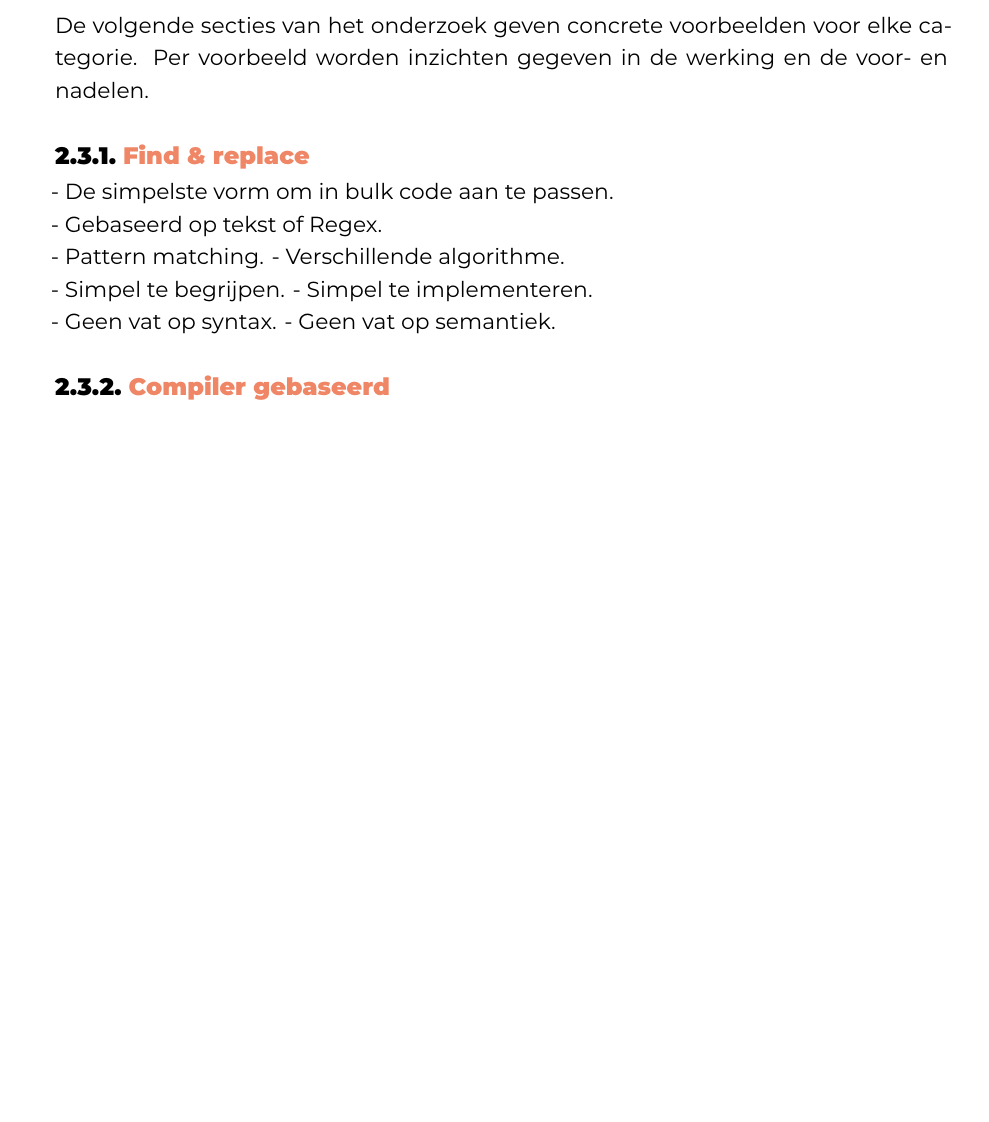
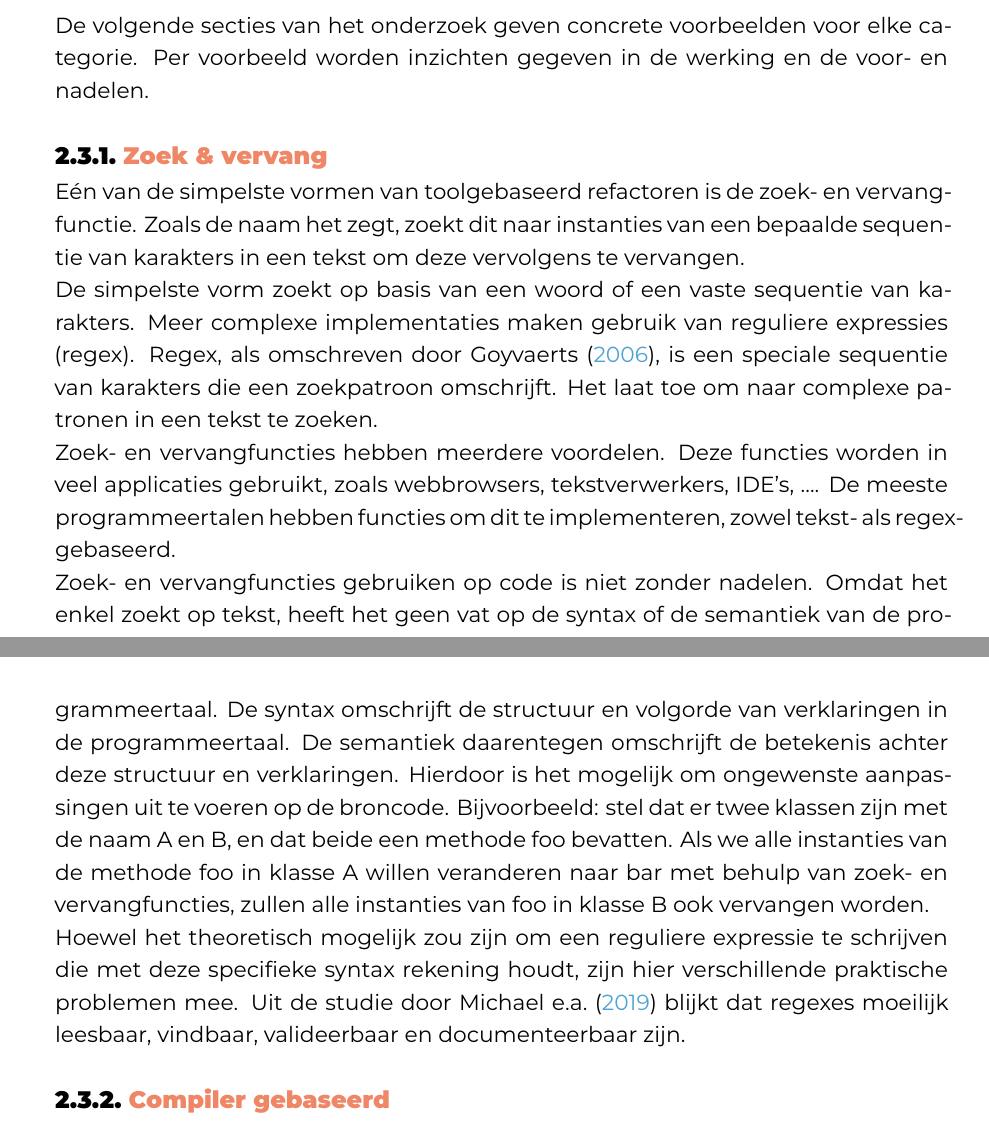
Before and after one commit to Sander-Wauters/hogent-2526-thesis-SanderWauters, a LaTeX thesis (bachproef/WautersSanderBP.tex, which reads bachproef/standvanzaken.tex): part of page 14 of 26 before the commit and two parts of pages 14 and 15 of 26 after it, the two joined at a grey line, cut so that both start at the same text, the shorter picture padded with empty space. Compiled offline with XeLaTeX; a missing font is replaced by an installed copy or a similar font; a LaTeX package or settings file that is missing is left out.

Commit message:
Add first draft find and replace description

```diff
--- a/bachproef/standvanzaken.tex
+++ b/bachproef/standvanzaken.tex
@@ -105,31 +105,40 @@ In hun studie worden de manieren onderverdeeld in de volgende categorieën:
 De volgende secties van het onderzoek geven concrete voorbeelden voor elke categorie.
 Per voorbeeld worden inzichten gegeven in de werking en de voor- en nadelen.
 
-\subsection{Find \& replace}
+\subsection{Zoek \& vervang}
 \label{ch:stand-van-zaken:refactoring:find-and-replace}
 
 % Waarom is dit relevant?
-
-- De simpelste vorm om in bulk code aan te passen.
+Eén van de simpelste vormen van toolgebaseerd refactoren is de zoek- en vervangfunctie.
+Zoals de naam het zegt, zoekt dit naar instanties van een bepaalde sequentie van karakters in een tekst om deze vervolgens te vervangen.
 
 % Wat is find & replace?
-
-- Gebaseerd op tekst of Regex.
-
+De simpelste vorm zoekt op basis van een woord of een vaste sequentie van karakters.
+Meer complexe implementaties maken gebruik van reguliere expressies (regex).
 % Hoe werkt dit?
-
-- Pattern matching.
-- Verschillende algorithme.
+Regex, als omschreven door \textcite{Goyvaerts2006}, is een speciale sequentie van karakters die een zoekpatroon omschrijft.
+Het laat toe om naar complexe patronen in een tekst te zoeken.
 
 % Wat zijn de voordelen?
-
-- Simpel te begrijpen.
-- Simpel te implementeren.
+Zoek- en vervangfuncties hebben meerdere voordelen.
+Deze functies worden in veel applicaties gebruikt, zoals webbrowsers, tekstverwerkers, IDE's, \dots.
+De meeste programmeertalen hebben functies om dit te implementeren, zowel tekst- als regex-gebaseerd.
 
 % Wat zijn de nadelen?
+Zoek- en vervangfuncties gebruiken op code is niet zonder nadelen.
+Omdat het enkel zoekt op tekst, heeft het geen vat op de syntax of de semantiek van de programmeertaal.
+% Wat is syntax?
+De syntax omschrijft de structuur en volgorde van verklaringen in de programmeertaal.
+% Wat is semantiek?
+De semantiek daarentegen omschrijft de betekenis achter deze structuur en verklaringen.
+% Wat heeft dit te maken met de nadelen?
+Hierdoor is het mogelijk om ongewenste aanpassingen uit te voeren op de broncode.
+Bijvoorbeeld: stel dat er twee klassen zijn met de naam A en B, en dat beide een methode foo bevatten.
+Als we alle instanties van de methode foo in klasse A willen veranderen naar bar met behulp van zoek- en vervangfuncties, zullen alle instanties van foo in klasse B ook vervangen worden.
 
-- Geen vat op syntax.
-- Geen vat op semantiek.
+% Zijn er nog nadelen?
+Hoewel het theoretisch mogelijk zou zijn om een reguliere expressie te schrijven die met deze specifieke syntax rekening houdt, zijn hier verschillende praktische problemen mee.
+Uit de studie door \textcite{Michael2019} blijkt dat regexes moeilijk leesbaar, vindbaar, valideerbaar en documenteerbaar zijn.
 
 \subsection{Compiler gebaseerd}
 \label{ch:stand-van-zaken:refactoring:compiler}
```
Also changed, not shown: bachproef/bachproef.bib (+7 -0 lines), output/WautersSanderBP.pdf.
